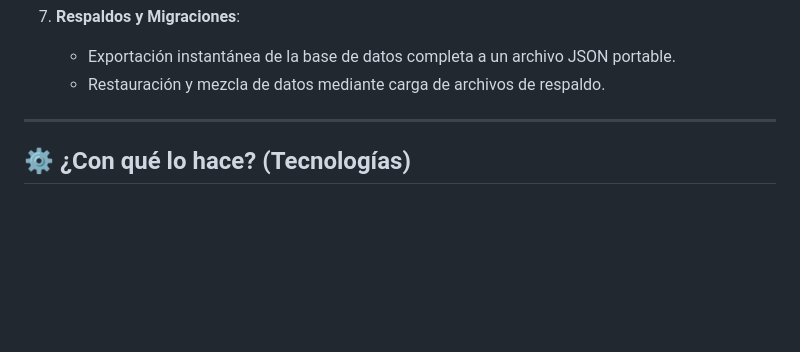
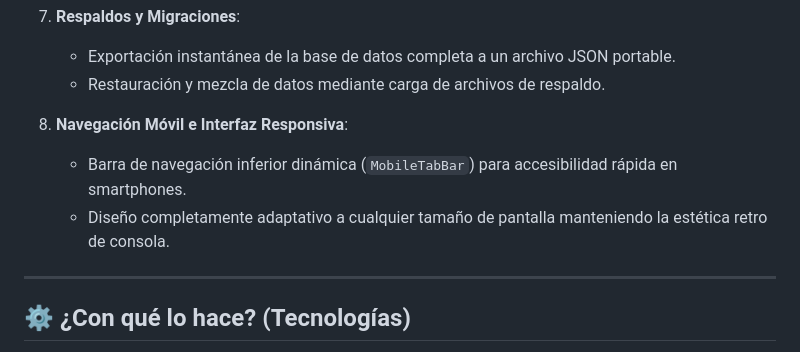
Before and after one commit to Castolo6/FinTrack, a Markdown page: README.md, the part around the change. Drawn GitHub-style; blank space fills up the shorter version.

Commit message:
docs: actualizar README con sección de navegación móvil

```diff
--- a/README.md
+++ b/README.md
@@ -45,6 +45,10 @@ FinTrack es una aplicación web de servidor (Astro SSR) con arquitectura local-f
 7. **Respaldos y Migraciones**:
    * Exportación instantánea de la base de datos completa a un archivo JSON portable.
    * Restauración y mezcla de datos mediante carga de archivos de respaldo.
+
+8. **Navegación Móvil e Interfaz Responsiva**:
+   * Barra de navegación inferior dinámica (`MobileTabBar`) para accesibilidad rápida en smartphones.
+   * Diseño completamente adaptativo a cualquier tamaño de pantalla manteniendo la estética retro de consola.
 
 ---
 
```
